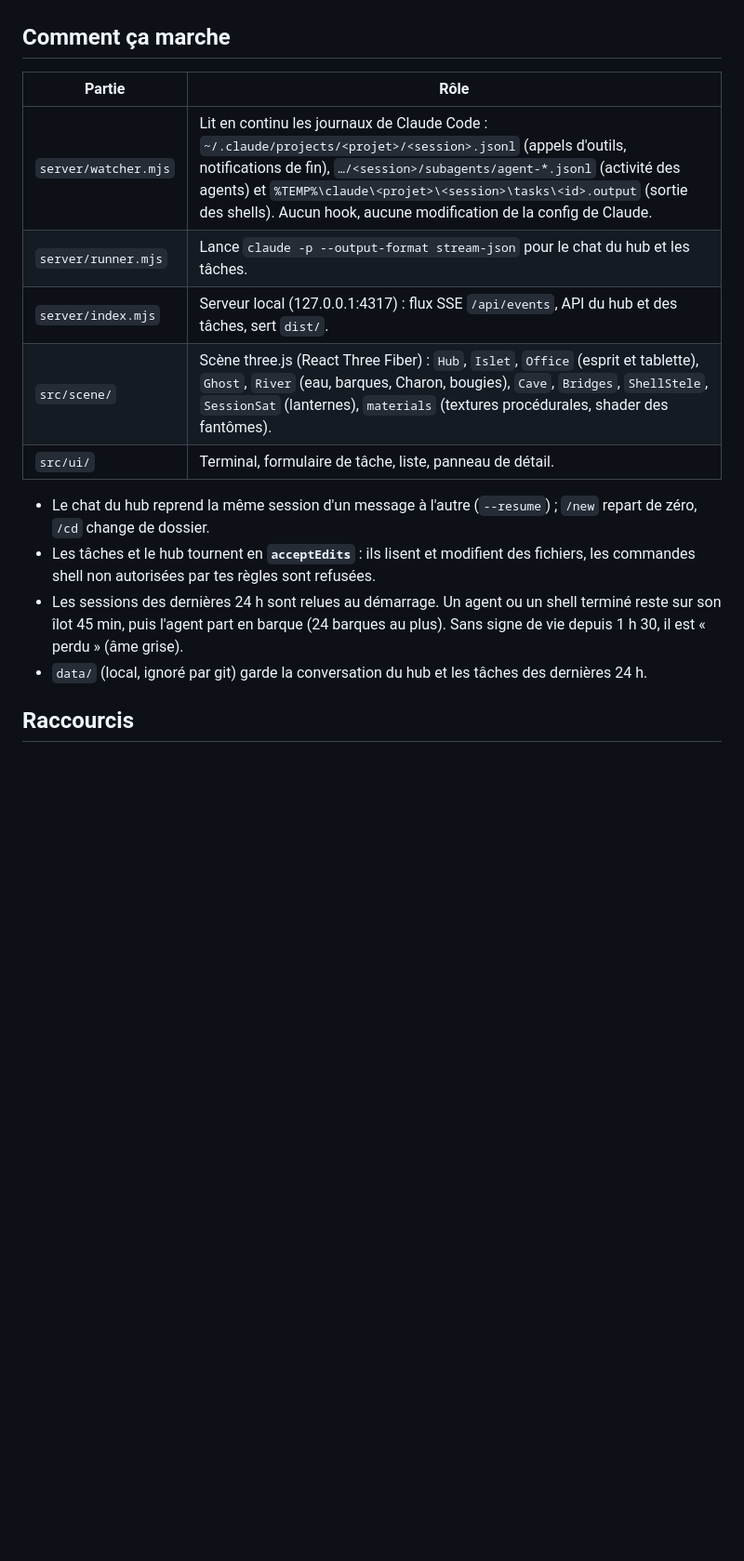
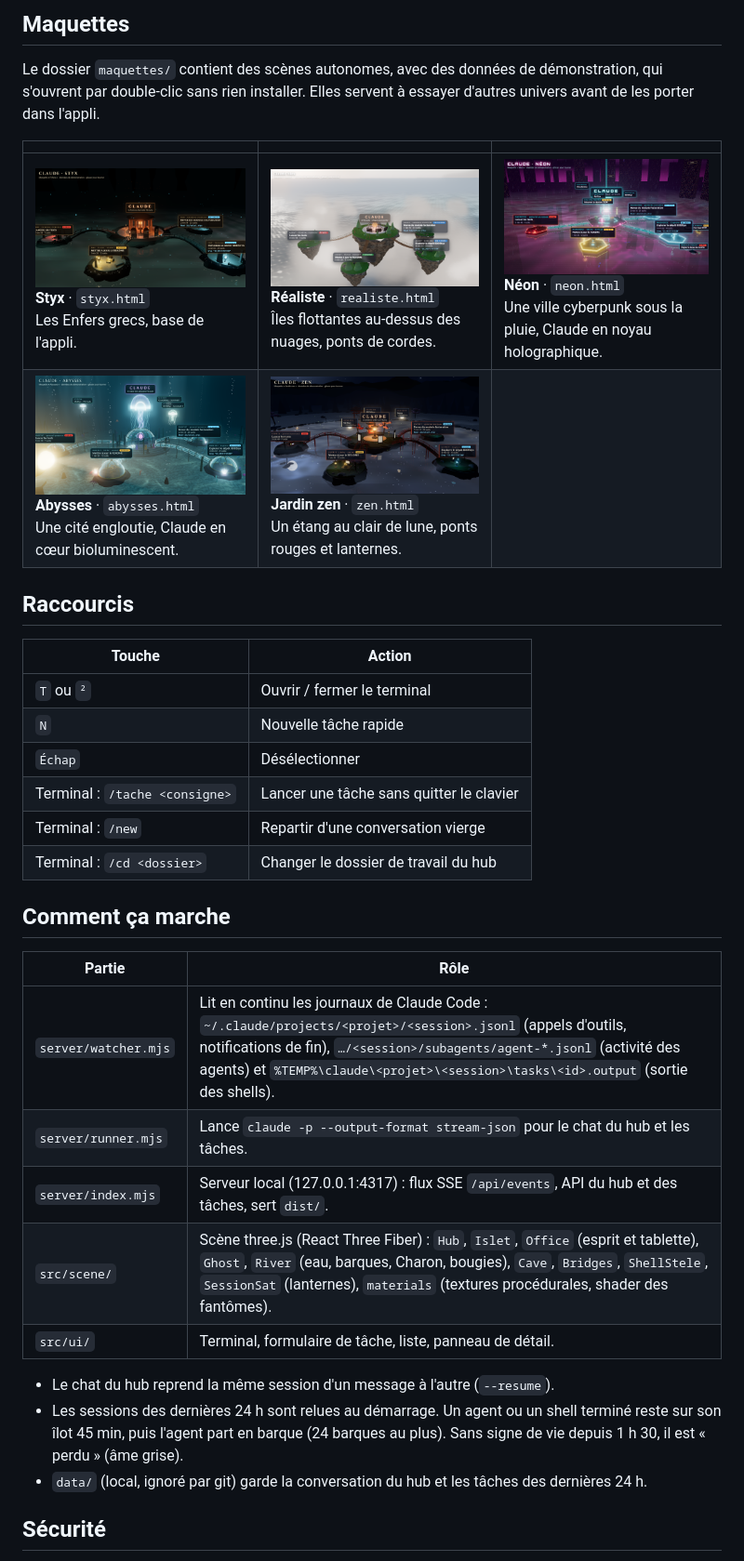
Before and after one commit to williamloree/ClaudeIsles, a Markdown page: README.md, the part around one of its changes. Shown at 93% size. Drawn GitHub-style; pictures changed too: assets/screenshots/abysses.png (added), assets/screenshots/neon.png (added), assets/screenshots/realiste.png (added); blank space fills up the shorter version.

Commit message:
Ajoute le logo, trois nouvelles maquettes et refait le README

```diff
--- a/README.md
+++ b/README.md
@@ -25,18 +46,36 @@ Développement : `npm run dev` (serveur relancé à chaque modification + Vite s
+## Maquettes
+
+Le dossier `maquettes/` contient des scènes autonomes, avec des données de démonstration, qui s'ouvrent par double-clic sans rien installer. Elles servent à essayer d'autres univers avant de les porter dans l'appli.
+
+| | | |
+|---|---|---|
+| ![Maquette Styx](assets/screenshots/styx.png) <br> **Styx** · `styx.html` <br> Les Enfers grecs, base de l'appli. | ![Maquette réaliste](assets/screenshots/realiste.png) <br> **Réaliste** · `realiste.html` <br> Îles flottantes au-dessus des nuages, ponts de cordes. | ![Maquette Néon](assets/screenshots/neon.png) <br> **Néon** · `neon.html` <br> Une ville cyberpunk sous la pluie, Claude en noyau holographique. |
+| ![Maquette Abysses](assets/screenshots/abysses.png) <br> **Abysses** · `abysses.html` <br> Une cité engloutie, Claude en cœur bioluminescent. | ![Maquette Jardin zen](assets/screenshots/zen.png) <br> **Jardin zen** · `zen.html` <br> Un étang au clair de lune, ponts rouges et lanternes. | |
+
+## Raccourcis
+
+| Touche | Action |
+|---|---|
+| `T` ou `²` | Ouvrir / fermer le terminal |
+| `N` | Nouvelle tâche rapide |
+| `Échap` | Désélectionner |
+| Terminal : `/tache <consigne>` | Lancer une tâche sans quitter le clavier |
+| Terminal : `/new` | Repartir d'une conversation vierge |
+| Terminal : `/cd <dossier>` | Changer le dossier de travail du hub |
 
 ## Comment ça marche
 
 | Partie | Rôle |
-| --- | --- |
-| `server/watcher.mjs` | Lit en continu les journaux de Claude Code : `~/.claude/projects/<projet>/<session>.jsonl` (appels d'outils, notifications de fin), `…/<session>/subagents/agent-*.jsonl` (activité des agents) et `%TEMP%\claude\<projet>\<session>\tasks\<id>.output` (sortie des shells). Aucun hook, aucune modification de la config de Claude. |
+|---|---|
+| `server/watcher.mjs` | Lit en continu les journaux de Claude Code : `~/.claude/projects/<projet>/<session>.jsonl` (appels d'outils, notifications de fin), `…/<session>/subagents/agent-*.jsonl` (activité des agents) et `%TEMP%\claude\<projet>\<session>\tasks\<id>.output` (sortie des shells). |
 | `server/runner.mjs` | Lance `claude -p --output-format stream-json` pour le chat du hub et les tâches. |
 | `server/index.mjs` | Serveur local (127.0.0.1:4317) : flux SSE `/api/events`, API du hub et des tâches, sert `dist/`. |
 | `src/scene/` | Scène three.js (React Three Fiber) : `Hub`, `Islet`, `Office` (esprit et tablette), `Ghost`, `River` (eau, barques, Charon, bougies), `Cave`, `Bridges`, `ShellStele`, `SessionSat` (lanternes), `materials` (textures procédurales, shader des fantômes). |
 | `src/ui/` | Terminal, formulaire de tâche, liste, panneau de détail. |
 
-- Le chat du hub reprend la même session d'un message à l'autre (`--resume`) ; `/new` repart de zéro, `/cd` change de dossier.
-- Les tâches et le hub tournent en **`acceptEdits`** : ils lisent et modifient des fichiers, les commandes shell non autorisées par tes règles sont refusées.
+- Le chat du hub reprend la même session d'un message à l'autre (`--resume`).
 - Les sessions des dernières 24 h sont relues au démarrage. Un agent ou un shell terminé reste sur son îlot 45 min, puis l'agent part en barque (24 barques au plus). Sans signe de vie depuis 1 h 30, il est « perdu » (âme grise).
 - `data/` (local, ignoré par git) garde la conversation du hub et les tâches des dernières 24 h.
 
-## Raccourcis
+## Sécurité
 
```
Also changed, not shown: other parts of README.md (+45 -21 lines), 5 other files.
